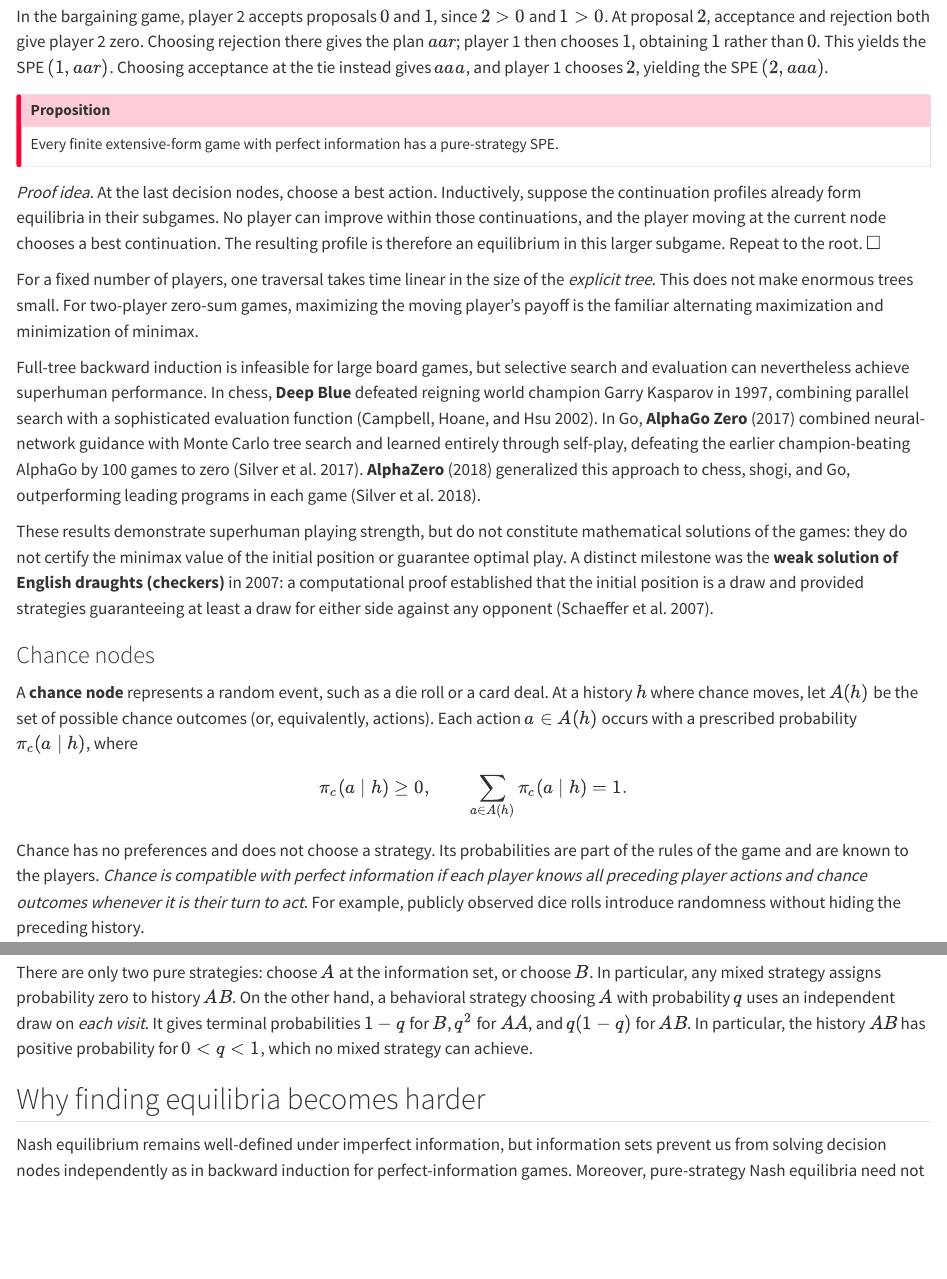
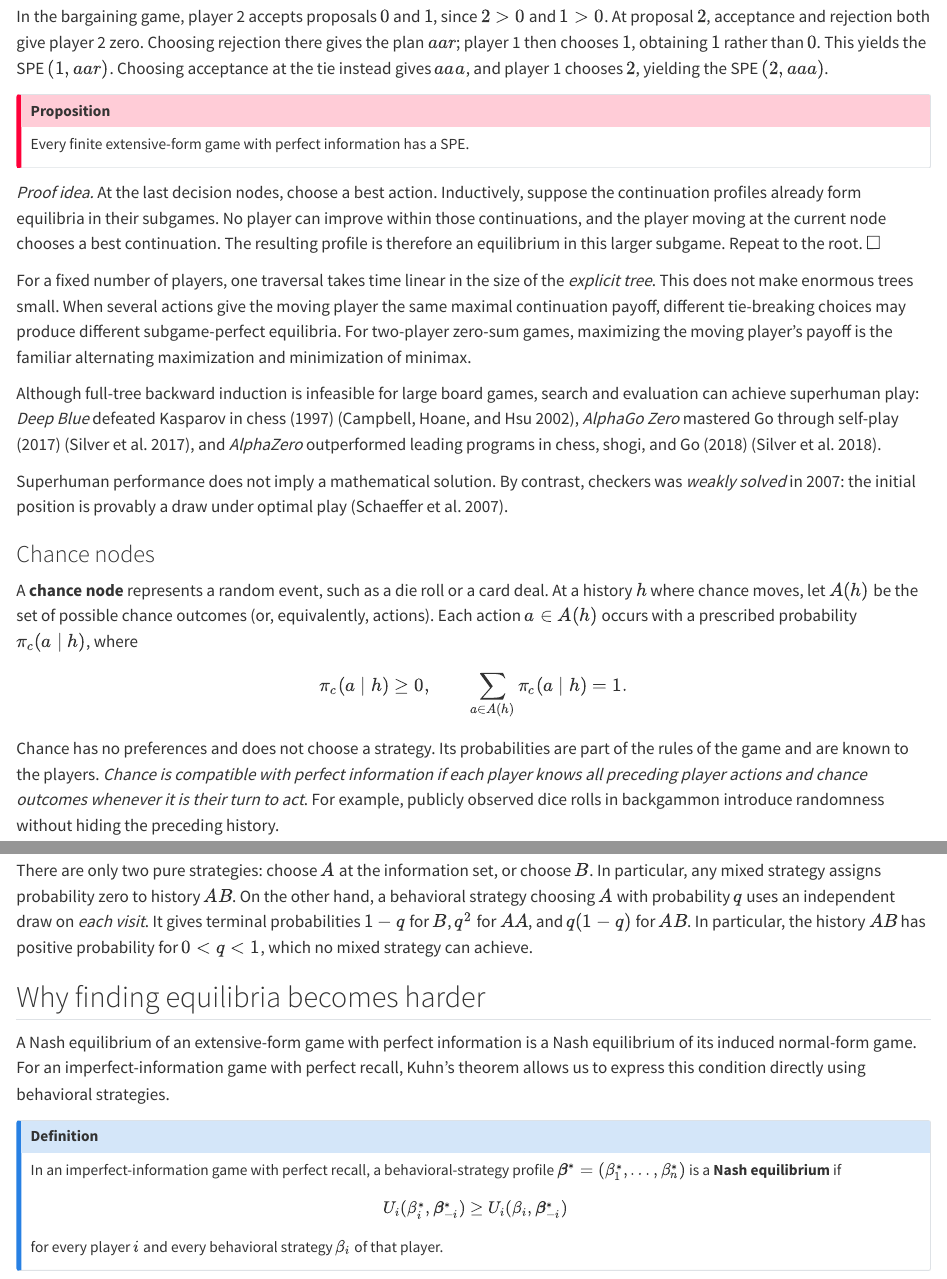
Before and after one commit to tomaskroupa/quarto-game-theory-course, a Quarto document (lectures/07-extensive-form-games.qmd): the page in a window 1100 px wide, from 2110 px down before the commit and from 2130 px down after it, so that both start at the same text, and a second part further down, joined at a grey line. Rendered offline with R 4.5, knitr and Pandoc in place of Quarto, with nearby package versions.

Commit message:
update Lec 7

```diff
--- a/lectures/07-extensive-form-games.qmd
+++ b/lectures/07-extensive-form-games.qmd
@@ -117,8 +117,7 @@ player 1 chooses $2$, yielding the SPE $(2,aaa)$.
 
 ::: {.callout-important appearance="minimal" icon="false" title="Proposition"}
 
-Every finite extensive-form game with perfect information has a
-pure-strategy SPE.
+Every finite extensive-form game with perfect information has a SPE.
 
 :::
 
@@ -129,29 +128,11 @@ and the player moving at the current node chooses a best continuation.
 The resulting profile is therefore an equilibrium in this larger
 subgame. Repeat to the root. $\square$
 
-For a fixed number of players, one traversal takes time linear in the
-size of the *explicit tree*. This does not make enormous trees small.
-For two-player zero-sum games, maximizing the moving player's payoff
-is the familiar alternating maximization and minimization of minimax.
+For a fixed number of players, one traversal takes time linear in the size of the *explicit tree*. This does not make enormous trees small. When several actions give the moving player the same maximal continuation payoff, different tie-breaking choices may produce different subgame-perfect equilibria. For two-player zero-sum games, maximizing the moving player’s payoff is the familiar alternating maximization and minimization of minimax.
 
-Full-tree backward induction is infeasible for large board games, but
-selective search and evaluation can nevertheless achieve superhuman
-performance. In chess, **Deep Blue** defeated reigning world champion
-Garry Kasparov in 1997, combining parallel search with a sophisticated
-evaluation function [@campbell2002]. In Go, **AlphaGo Zero** (2017)
-combined neural-network guidance with Monte Carlo tree search and
-learned entirely through self-play, defeating the earlier
-champion-beating AlphaGo by 100 games to zero [@silver2017zero].
-**AlphaZero** (2018) generalized this approach to chess, shogi, and Go,
-outperforming leading programs in each game [@silver2018alphazero].
+Although full-tree backward induction is infeasible for large board games, search and evaluation can achieve superhuman play: *Deep Blue* defeated Kasparov in chess (1997) [@campbell2002], *AlphaGo Zero* mastered Go through self-play (2017) [@silver2017zero], and *AlphaZero* outperformed leading programs in chess, shogi, and Go (2018) [@silver2018alphazero].
 
-These results demonstrate superhuman playing strength, but do not
-constitute mathematical solutions of the games: they do not certify
-the minimax value of the initial position or guarantee optimal play.
-A distinct milestone was the **weak solution of English draughts
-(checkers)** in 2007: a computational proof established that the initial
-position is a draw and provided strategies guaranteeing at least a
-draw for either side against any opponent [@schaeffer2007].
+Superhuman performance does not imply a mathematical solution. By contrast, checkers was *weakly solved* in 2007: the initial position is provably a draw under optimal play [@schaeffer2007].
 
 ### Chance nodes {#sec-efg-chance}
 
@@ -170,7 +151,7 @@ probabilities are part of the rules of the game and are known to
 the players. *Chance is compatible with perfect information if
 each player knows all preceding player actions and chance outcomes
 whenever it is their turn to act*. For example, publicly observed
-dice rolls introduce randomness without hiding the preceding
+dice rolls in backgammon introduce randomness without hiding the preceding
 history.
 
 
@@ -610,5 +593,9 @@ $1-q$ for $B$, $q^2$ for $AA$, and $q(1-q)$ for $AB$. In particular, the history
 
 ## Why finding equilibria becomes harder {#sec-efg-computation-barriers}
 
-Nash equilibrium remains well-defined under imperfect information, but information sets prevent us from solving decision nodes independently as in backward induction for perfect-information games. Moreover, pure-strategy Nash equilibria need not exist, as illustrated by the extensive-form representation of matching pennies in @sec-efg-normal-form-encoding.
+A Nash equilibrium of an extensive-form game with perfect information is a Nash equilibrium
+of its induced normal-form game. For an imperfect-information game with
+perfect recall, Kuhn's theorem allows us to express this condition
+directly using behavioral strategies.
 
+::: {.callout-note appearance="minimal" icon="false" title="Definition"}
@@ -619 +602,4 @@ at each node would use the opponent's hidden card.
 
+In an imperfect-information game with perfect recall, a behavioral-strategy
+profile $\boldsymbol\beta^*=(\beta_1^*,\ldots,\beta_n^*)$ is a **Nash
+equilibrium** if
@@ -625,8 +606,9 @@ $b_J$ and $b_K$ with $b_J+b_K>0$, then
 
 $$
-\Pr(J\mid Q,\text{opponent bets})
-=\frac{b_J}{b_J+b_K}.
+U_i(\beta_i^*,\boldsymbol\beta_{-i}^*)
+\geq U_i(\beta_i,\boldsymbol\beta_{-i}^*)
 $$
 
-Thus a later decision depends on strategies earlier in the tree.
+for every player $i$ and every behavioral strategy $\beta_i$ of that
+player.
 
```
Also changed, not shown: lectures/07-extensive-form-games.qmd (33 more changed lines).
